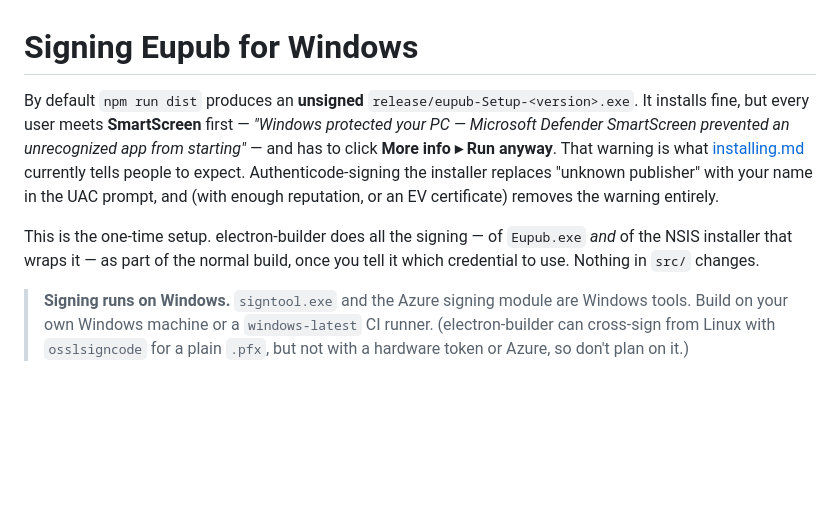
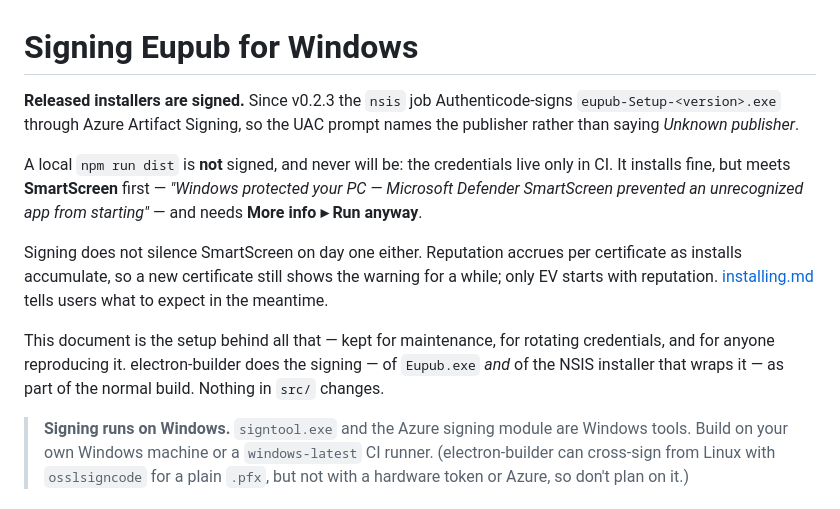
Before and after one commit to ossiak/eupub, a Markdown page: docs/windows-signing.md, the part around the change. GitHub-like rendering; blank space fills up the shorter version.

```diff
--- a/docs/windows-signing.md
+++ b/docs/windows-signing.md
@@ -1,17 +1,23 @@
 # Signing Eupub for Windows
 
-By default `npm run dist` produces an **unsigned** `release/eupub-Setup-<version>.exe`.
-It installs fine, but every user meets **SmartScreen** first —
-*"Windows protected your PC — Microsoft Defender SmartScreen prevented an
-unrecognized app from starting"* — and has to click **More info ▸ Run anyway**.
-That warning is what [installing.md](installing.md) currently tells people to
-expect. Authenticode-signing the installer replaces "unknown publisher" with your
-name in the UAC prompt, and (with enough reputation, or an EV certificate)
-removes the warning entirely.
+**Released installers are signed.** Since v0.2.3 the `nsis` job Authenticode-signs
+`eupub-Setup-<version>.exe` through Azure Artifact Signing, so the UAC prompt
+names the publisher rather than saying *Unknown publisher*.
 
-This is the one-time setup. electron-builder does all the signing — of
-`Eupub.exe` *and* of the NSIS installer that wraps it — as part of the normal
-build, once you tell it which credential to use. Nothing in `src/` changes.
+A local `npm run dist` is **not** signed, and never will be: the credentials live
+only in CI. It installs fine, but meets **SmartScreen** first — *"Windows
+protected your PC — Microsoft Defender SmartScreen prevented an unrecognized app
+from starting"* — and needs **More info ▸ Run anyway**.
+
+Signing does not silence SmartScreen on day one either. Reputation accrues per
+certificate as installs accumulate, so a new certificate still shows the warning
+for a while; only EV starts with reputation.
+[installing.md](installing.md) tells users what to expect in the meantime.
+
+This document is the setup behind all that — kept for maintenance, for rotating
+credentials, and for anyone reproducing it. electron-builder does the signing —
+of `Eupub.exe` *and* of the NSIS installer that wraps it — as part of the normal
+build. Nothing in `src/` changes.
 
 > **Signing runs on Windows.** `signtool.exe` and the Azure signing module are
 > Windows tools. Build on your own Windows machine or a `windows-latest` CI
```
Also changed, not shown: README.md (+4 -2 lines), docs/installing.md (+13 -6 lines).
